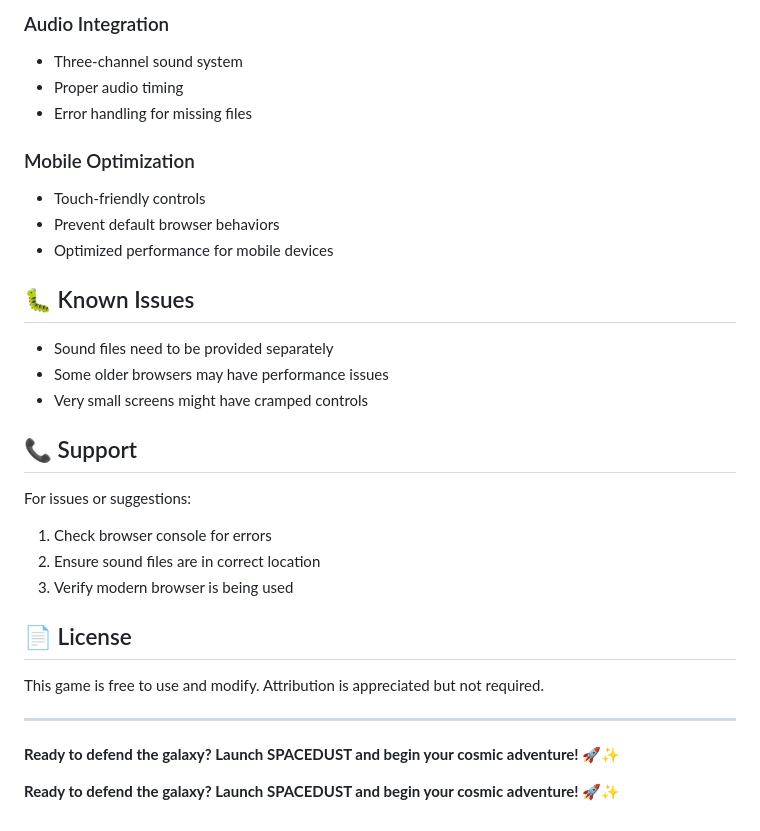
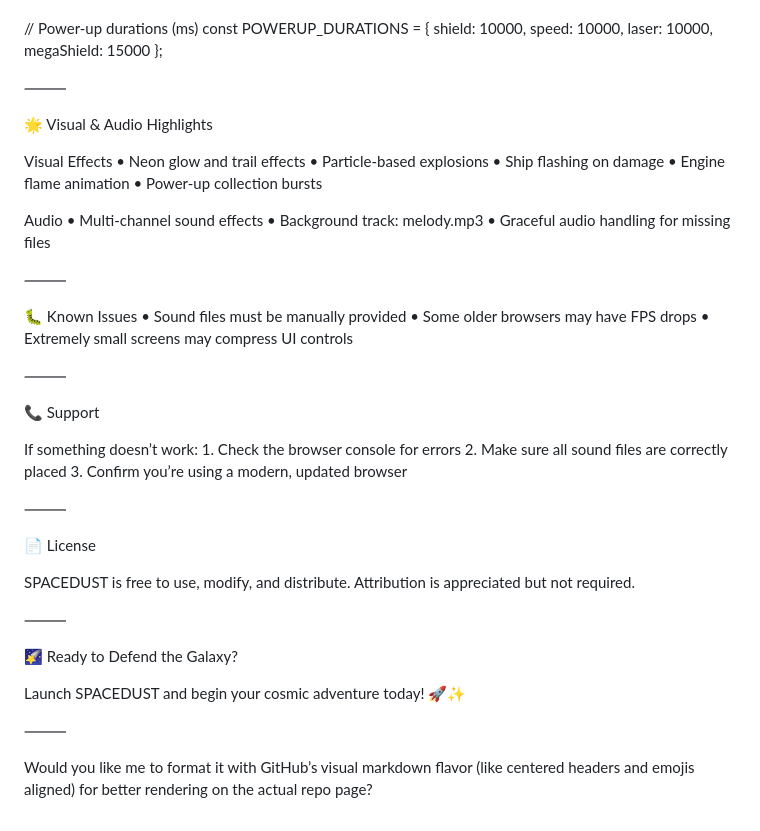
Before and after one commit to 0penAGI/SPACEDUST, a Markdown page: README.md, the part around one of its changes. Drawn GitHub-style.

```diff
--- a/README.md
+++ b/README.md
@@ -151,33 +168,57 @@ const player = {
-### Audio Integration
-- Three-channel sound system
-- Proper audio timing
-- Error handling for missing files
-
-### Mobile Optimization
-- Touch-friendly controls
-- Prevent default browser behaviors
-- Optimized performance for mobile devices
-
-## 🐛 Known Issues
-
-- Sound files need to be provided separately
-- Some older browsers may have performance issues
-- Very small screens might have cramped controls
-
-## 📞 Support
-
-For issues or suggestions:
-1. Check browser console for errors
-2. Ensure sound files are in correct location
-3. Verify modern browser is being used
-
-## 📄 License
-
-This game is free to use and modify. Attribution is appreciated but not required.
-
----
-
-**Ready to defend the galaxy? Launch SPACEDUST and begin your cosmic adventure!** 🚀✨
+// Power-up durations (ms)
+const POWERUP_DURATIONS = {
+  shield: 10000,
+  speed: 10000,
+  laser: 10000,
+  megaShield: 15000
+};
 
 
-**Ready to defend the galaxy? Launch SPACEDUST and begin your cosmic adventure!** 🚀✨
+⸻
+
+🌟 Visual & Audio Highlights
+
+Visual Effects
+	•	Neon glow and trail effects
+	•	Particle-based explosions
+	•	Ship flashing on damage
+	•	Engine flame animation
+	•	Power-up collection bursts
+
+Audio
+	•	Multi-channel sound effects
+	•	Background track: melody.mp3
+	•	Graceful audio handling for missing files
+
+⸻
+
+🐛 Known Issues
+	•	Sound files must be manually provided
+	•	Some older browsers may have FPS drops
+	•	Extremely small screens may compress UI controls
+
+⸻
+
+📞 Support
+
+If something doesn’t work:
+	1.	Check the browser console for errors
+	2.	Make sure all sound files are correctly placed
+	3.	Confirm you’re using a modern, updated browser
+
+⸻
+
+📄 License
+
+SPACEDUST is free to use, modify, and distribute.
+Attribution is appreciated but not required.
+
+⸻
+
+🌠 Ready to Defend the Galaxy?
+
+Launch SPACEDUST and begin your cosmic adventure today! 🚀✨
+
+⸻
+
+Would you like me to format it with GitHub’s visual markdown flavor (like centered headers and emojis aligned) for better rendering on the actual repo page?
```
Also changed, not shown: other parts of README.md (+120 -103 lines).
